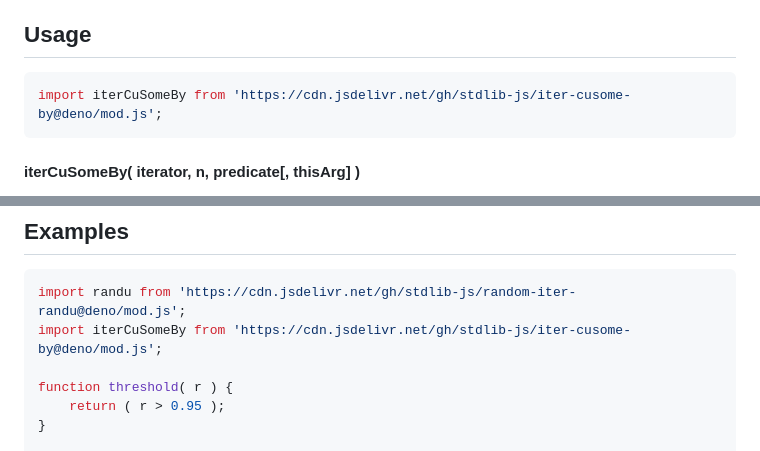
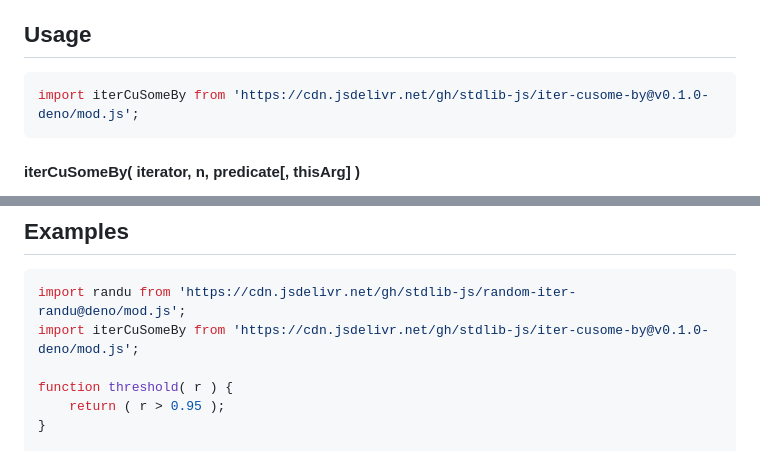
Before and after one commit to stdlib-js/iter-cusome-by, a Markdown page: README.md, 2 parts joined by grey strips. Rendered like a GitHub page.

Commit message:
Update README.md for Deno bundle v0.1.0

````diff
--- a/README.md
+++ b/README.md
@@ -52,7 +52,7 @@ limitations under the License.
 ## Usage
 
 ```javascript
-import iterCuSomeBy from 'https://cdn.jsdelivr.net/gh/stdlib-js/iter-cusome-by@deno/mod.js';
+import iterCuSomeBy from 'https://cdn.jsdelivr.net/gh/stdlib-js/iter-cusome-by@v0.1.0-deno/mod.js';
 ```
 
 #### iterCuSomeBy( iterator, n, predicate\[, thisArg] )
@@ -165,7 +165,7 @@ var count = ctx.count;
 
 ```javascript
 import randu from 'https://cdn.jsdelivr.net/gh/stdlib-js/random-iter-randu@deno/mod.js';
-import iterCuSomeBy from 'https://cdn.jsdelivr.net/gh/stdlib-js/iter-cusome-by@deno/mod.js';
+import iterCuSomeBy from 'https://cdn.jsdelivr.net/gh/stdlib-js/iter-cusome-by@v0.1.0-deno/mod.js';
 
 function threshold( r ) {
     return ( r > 0.95 );
````
